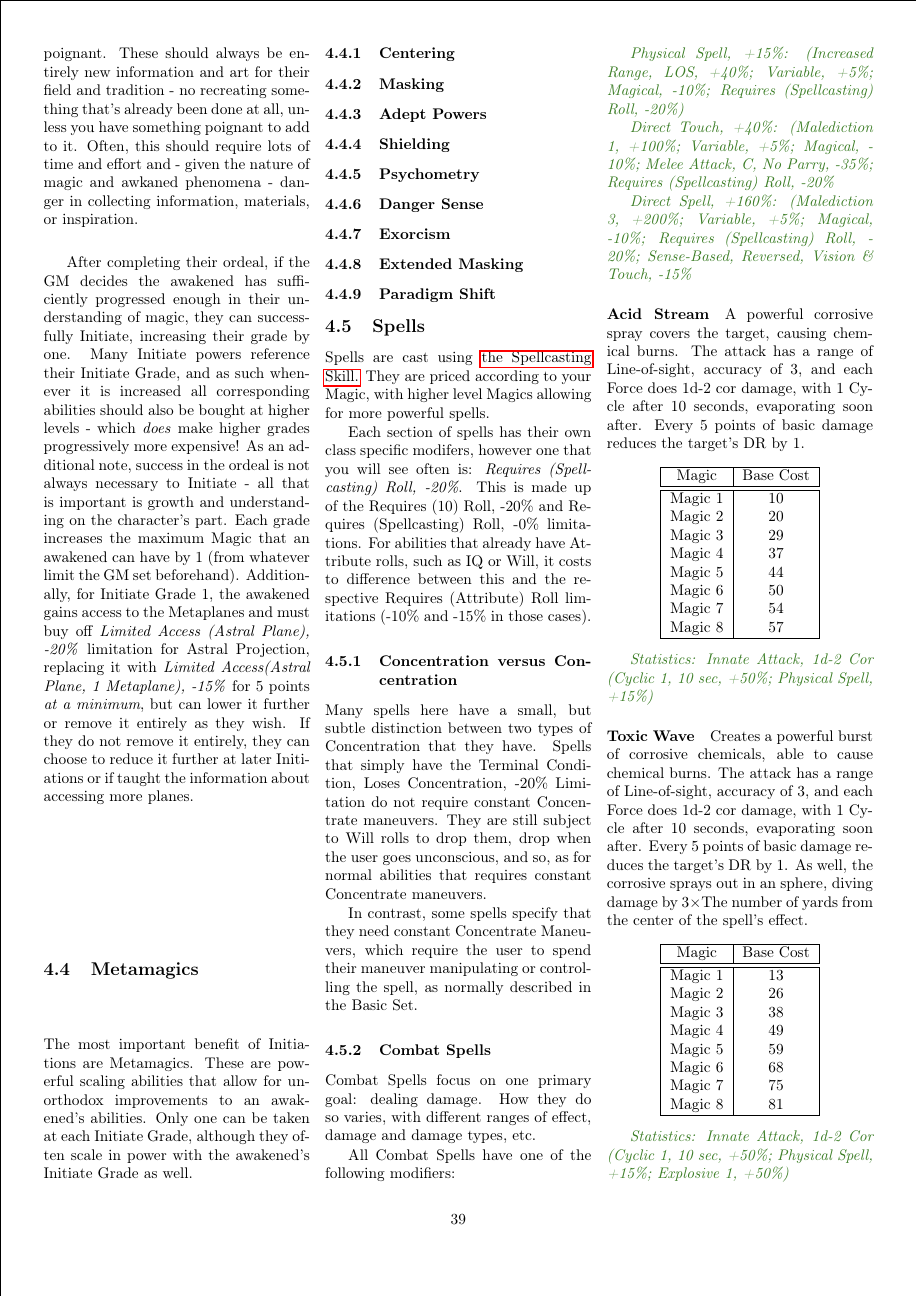
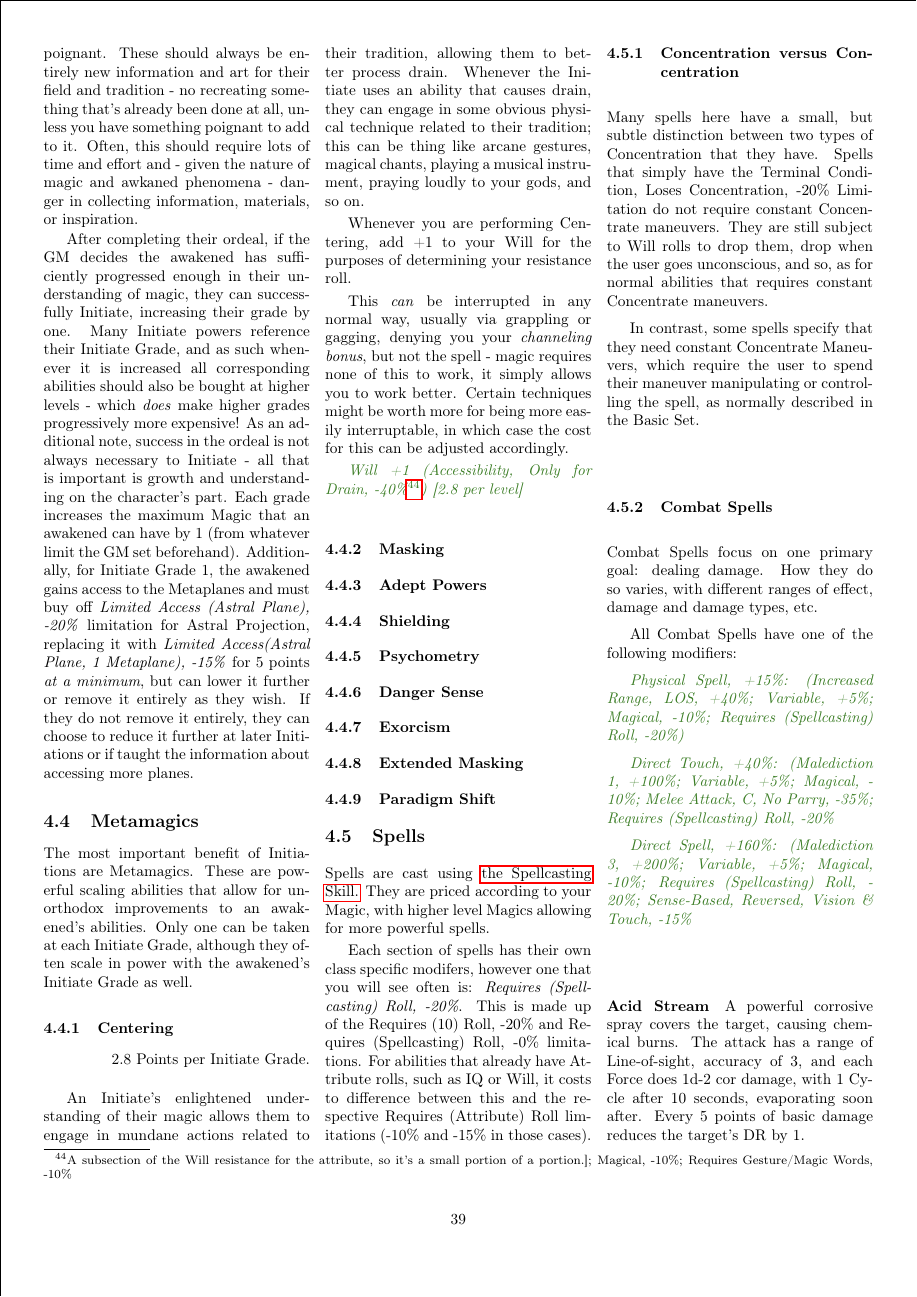
Before and after one commit to ingeanus/GURPS_Shadowrun_LaTEX, a LaTeX document (main.tex, which reads magic.tex): page 39 of 144. Compiled offline with pdfLaTeX.

Commit message:
Added centering

```diff
--- a/magic.tex
+++ b/magic.tex
@@ -284,6 +284,17 @@
 	The most important benefit of Initiations are Metamagics. These are powerful scaling abilities that allow for unorthodox improvements to an awakened's abilities. Only one can be taken at each Initiate Grade, although they often scale in power with the awakened's Initiate Grade as well.
 
 	\subsubsection{Centering}
+	\begin{flushright}
+		2.8 Points per Initiate Grade.
+	\end{flushright}
+
+	An Initiate's enlightened understanding of their magic allows them to engage in mundane actions related to their tradition, allowing them to better process drain. Whenever the Initiate uses an ability that causes drain, they can engage in some obvious physical technique related to their tradition; this can be thing like arcane gestures, magical chants, playing a musical instrument,  praying loudly to your gods, and so on.
+
+	Whenever you are performing Centering, add +1 to your Will for the purposes of determining your resistance roll.
+
+	This \textit{can} be interrupted in any normal way, usually via grappling or gagging, denying you your \textit{channeling bonus}, but not the spell - magic requires none of this to work, it simply allows you to work better. Certain techniques might be worth more for being more easily interruptable, in which case the cost for this can be adjusted accordingly.
+
+	\textcolor{OliveGreen}{\textit{Will +1 (Accessibility, Only for Drain, -40\%\footnote{A subsection of the Will resistance for the attribute, so it's a small portion of a portion.]; Magical, -10\%; Requires Gesture/Magic Words, -10\%}) [2.8 per level] }}
 
 	\subsubsection{Masking}
 
```
